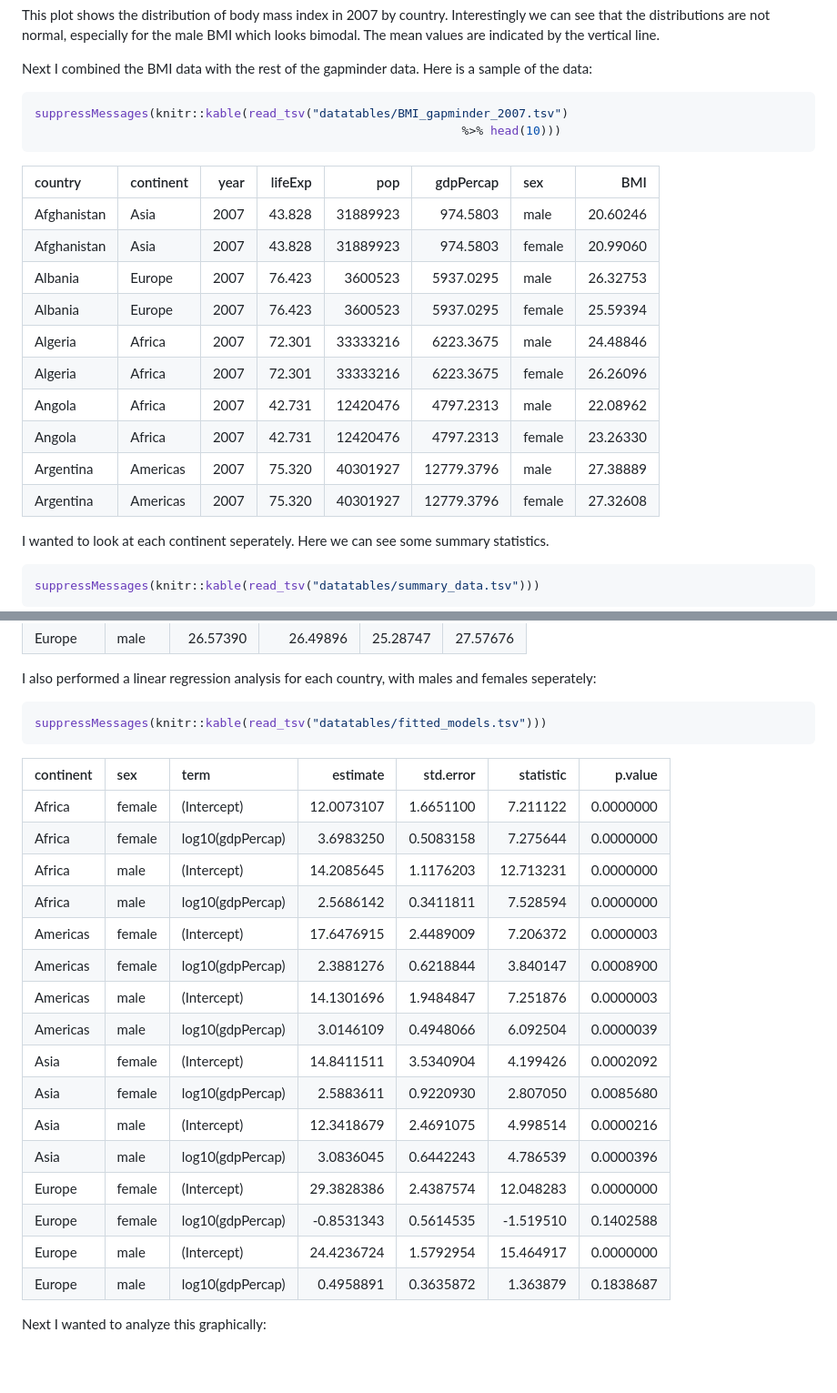
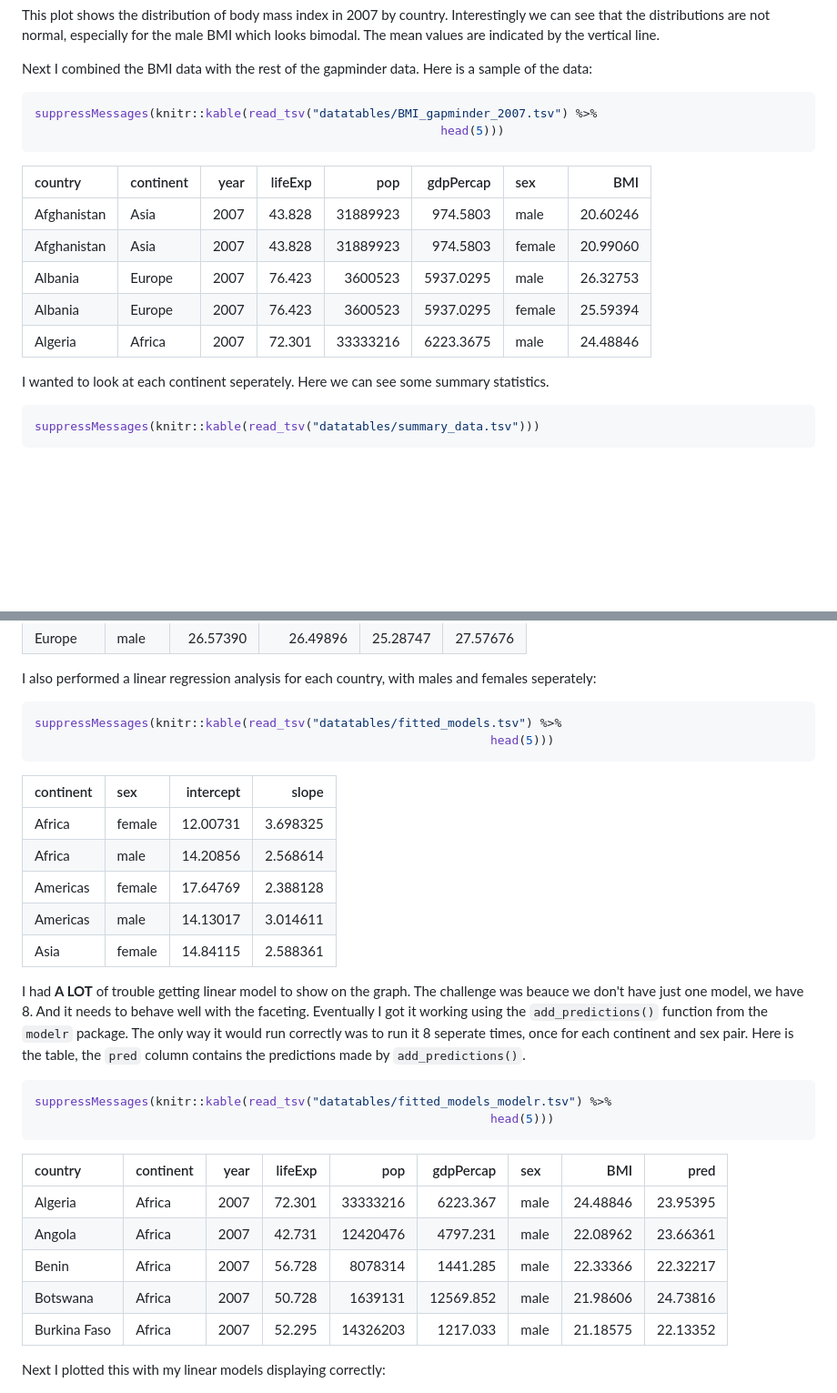
Before and after one commit to sepkamal/STAT545-hw-Kamal-Sepehr, a Markdown page: Hw07/Hw07_automating_data_analysis_pipelines.md, 2 parts joined by grey strips. Shown at 91% size. Rendered like a GitHub page; blank space fills up the shorter version.

Commit message:
major edits cleaning up

````diff
--- a/Hw07/Hw07_automating_data_analysis_pipelines.md
+++ b/Hw07/Hw07_automating_data_analysis_pipelines.md
@@ -62,22 +57,17 @@ This plot shows the distribution of body mass index in 2007 by country. Interest
 Next I combined the BMI data with the rest of the gapminder data. Here is a sample of the data:
 
 ``` r
-suppressMessages(knitr::kable(read_tsv("datatables/BMI_gapminder_2007.tsv")
-                                                            %>% head(10)))
+suppressMessages(knitr::kable(read_tsv("datatables/BMI_gapminder_2007.tsv") %>%
+                                                         head(5)))
 ```
 
-| country     | continent |  year|  lifeExp|       pop|   gdpPercap| sex    |       BMI|
-|:------------|:----------|-----:|--------:|---------:|-----------:|:-------|---------:|
-| Afghanistan | Asia      |  2007|   43.828|  31889923|    974.5803| male   |  20.60246|
-| Afghanistan | Asia      |  2007|   43.828|  31889923|    974.5803| female |  20.99060|
-| Albania     | Europe    |  2007|   76.423|   3600523|   5937.0295| male   |  26.32753|
-| Albania     | Europe    |  2007|   76.423|   3600523|   5937.0295| female |  25.59394|
-| Algeria     | Africa    |  2007|   72.301|  33333216|   6223.3675| male   |  24.48846|
-| Algeria     | Africa    |  2007|   72.301|  33333216|   6223.3675| female |  26.26096|
-| Angola      | Africa    |  2007|   42.731|  12420476|   4797.2313| male   |  22.08962|
-| Angola      | Africa    |  2007|   42.731|  12420476|   4797.2313| female |  23.26330|
-| Argentina   | Americas  |  2007|   75.320|  40301927|  12779.3796| male   |  27.38889|
-| Argentina   | Americas  |  2007|   75.320|  40301927|  12779.3796| female |  27.32608|
+| country     | continent |  year|  lifeExp|       pop|  gdpPercap| sex    |       BMI|
+|:------------|:----------|-----:|--------:|---------:|----------:|:-------|---------:|
+| Afghanistan | Asia      |  2007|   43.828|  31889923|   974.5803| male   |  20.60246|
+| Afghanistan | Asia      |  2007|   43.828|  31889923|   974.5803| female |  20.99060|
+| Albania     | Europe    |  2007|   76.423|   3600523|  5937.0295| male   |  26.32753|
+| Albania     | Europe    |  2007|   76.423|   3600523|  5937.0295| female |  25.59394|
+| Algeria     | Africa    |  2007|   72.301|  33333216|  6223.3675| male   |  24.48846|
 
 I wanted to look at each continent seperately. Here we can see some summary statistics.
 
@@ -99,29 +89,34 @@ suppressMessages(knitr::kable(read_tsv("datatables/summary_data.tsv")))
 I also performed a linear regression analysis for each country, with males and females seperately:
 
 ``` r
-suppressMessages(knitr::kable(read_tsv("datatables/fitted_models.tsv")))
+suppressMessages(knitr::kable(read_tsv("datatables/fitted_models.tsv") %>%
+                                                                head(5)))
 ```
 
-| continent | sex    | term             |    estimate|  std.error|  statistic|    p.value|
-|:----------|:-------|:-----------------|-----------:|----------:|----------:|----------:|
-| Africa    | female | (Intercept)      |  12.0073107|  1.6651100|   7.211122|  0.0000000|
-| Africa    | female | log10(gdpPercap) |   3.6983250|  0.5083158|   7.275644|  0.0000000|
-| Africa    | male   | (Intercept)      |  14.2085645|  1.1176203|  12.713231|  0.0000000|
-| Africa    | male   | log10(gdpPercap) |   2.5686142|  0.3411811|   7.528594|  0.0000000|
-| Americas  | female | (Intercept)      |  17.6476915|  2.4489009|   7.206372|  0.0000003|
-| Americas  | female | log10(gdpPercap) |   2.3881276|  0.6218844|   3.840147|  0.0008900|
-| Americas  | male   | (Intercept)      |  14.1301696|  1.9484847|   7.251876|  0.0000003|
-| Americas  | male   | log10(gdpPercap) |   3.0146109|  0.4948066|   6.092504|  0.0000039|
-| Asia      | female | (Intercept)      |  14.8411511|  3.5340904|   4.199426|  0.0002092|
-| Asia      | female | log10(gdpPercap) |   2.5883611|  0.9220930|   2.807050|  0.0085680|
-| Asia      | male   | (Intercept)      |  12.3418679|  2.4691075|   4.998514|  0.0000216|
-| Asia      | male   | log10(gdpPercap) |   3.0836045|  0.6442243|   4.786539|  0.0000396|
-| Europe    | female | (Intercept)      |  29.3828386|  2.4387574|  12.048283|  0.0000000|
-| Europe    | female | log10(gdpPercap) |  -0.8531343|  0.5614535|  -1.519510|  0.1402588|
-| Europe    | male   | (Intercept)      |  24.4236724|  1.5792954|  15.464917|  0.0000000|
-| Europe    | male   | log10(gdpPercap) |   0.4958891|  0.3635872|   1.363879|  0.1838687|
+| continent | sex    |  intercept|     slope|
+|:----------|:-------|----------:|---------:|
+| Africa    | female |   12.00731|  3.698325|
+| Africa    | male   |   14.20856|  2.568614|
+| Americas  | female |   17.64769|  2.388128|
+| Americas  | male   |   14.13017|  3.014611|
+| Asia      | female |   14.84115|  2.588361|
 
-Next I wanted to analyze this graphically:
+I had **A LOT** of trouble getting linear model to show on the graph. The challenge was beauce we don't have just one model, we have 8. And it needs to behave well with the faceting. Eventually I got it working using the `add_predictions()` function from the `modelr` package. The only way it would run correctly was to run it 8 seperate times, once for each continent and sex pair. Here is the table, the `pred` column contains the predictions made by `add_predictions()`.
+
+``` r
+suppressMessages(knitr::kable(read_tsv("datatables/fitted_models_modelr.tsv") %>%
+                                                                head(5)))
+```
+
+| country      | continent |  year|  lifeExp|       pop|  gdpPercap| sex  |       BMI|      pred|
+|:-------------|:----------|-----:|--------:|---------:|----------:|:-----|---------:|---------:|
+| Algeria      | Africa    |  2007|   72.301|  33333216|   6223.367| male |  24.48846|  23.95395|
+| Angola       | Africa    |  2007|   42.731|  12420476|   4797.231| male |  22.08962|  23.66361|
+| Benin        | Africa    |  2007|   56.728|   8078314|   1441.285| male |  22.33366|  22.32217|
+| Botswana     | Africa    |  2007|   50.728|   1639131|  12569.852| male |  21.98606|  24.73816|
+| Burkina Faso | Africa    |  2007|   52.295|  14326203|   1217.033| male |  21.18575|  22.13352|
+
+Next I plotted this with my linear models displaying correctly:
 
 ![logo](https://raw.githubusercontent.com/sepkamal/STAT545-hw-Kamal-Sepehr/master/Hw07/plots/BMI_vs_gdpPercap_plot.jpeg)
 
````
Also changed, not shown: other parts of Hw07/Hw07_automating_data_analysis_pipelines.md (+10 -15 lines), Hw07/plots/BMI_vs_gdpPercap_plot.jpeg, 8 other files.
